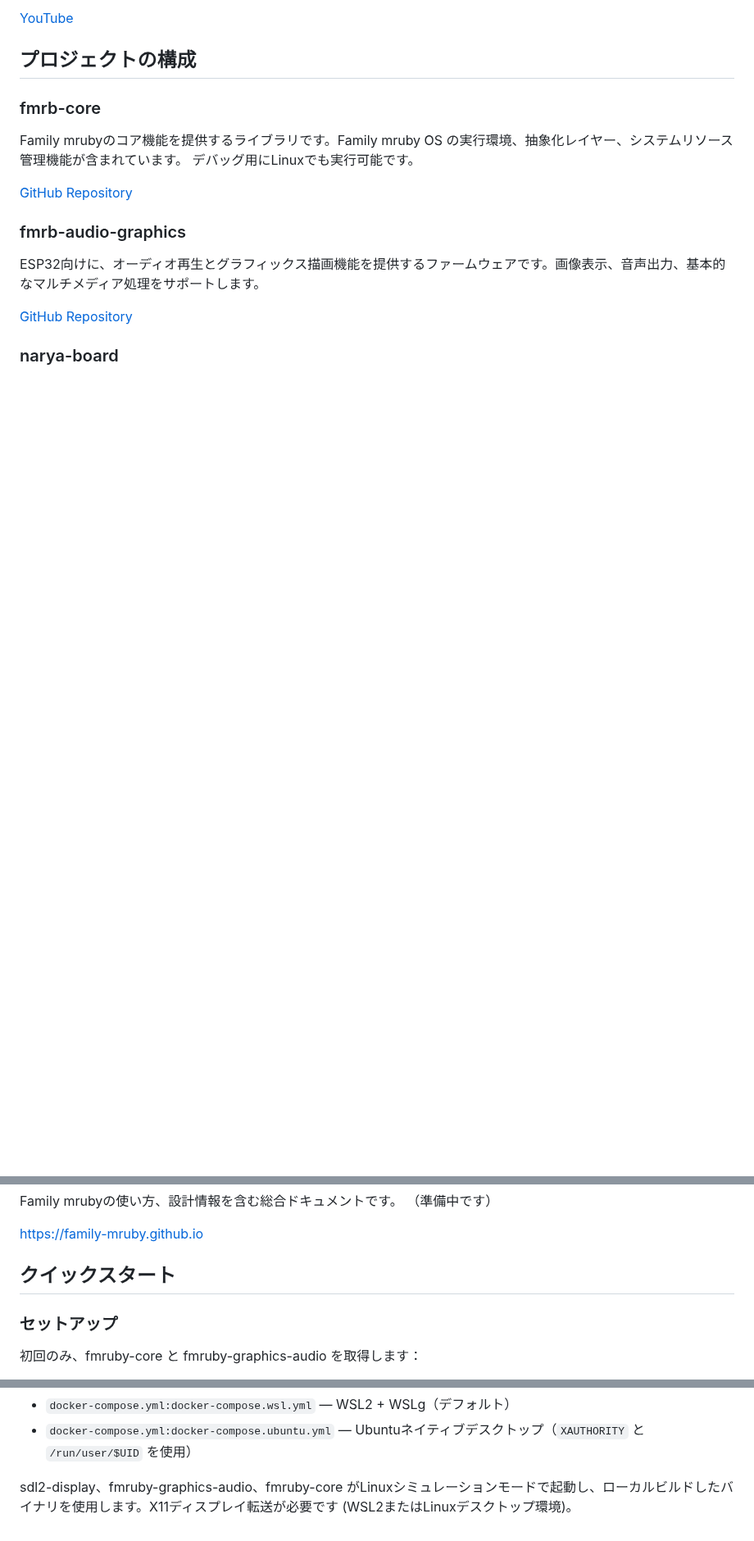
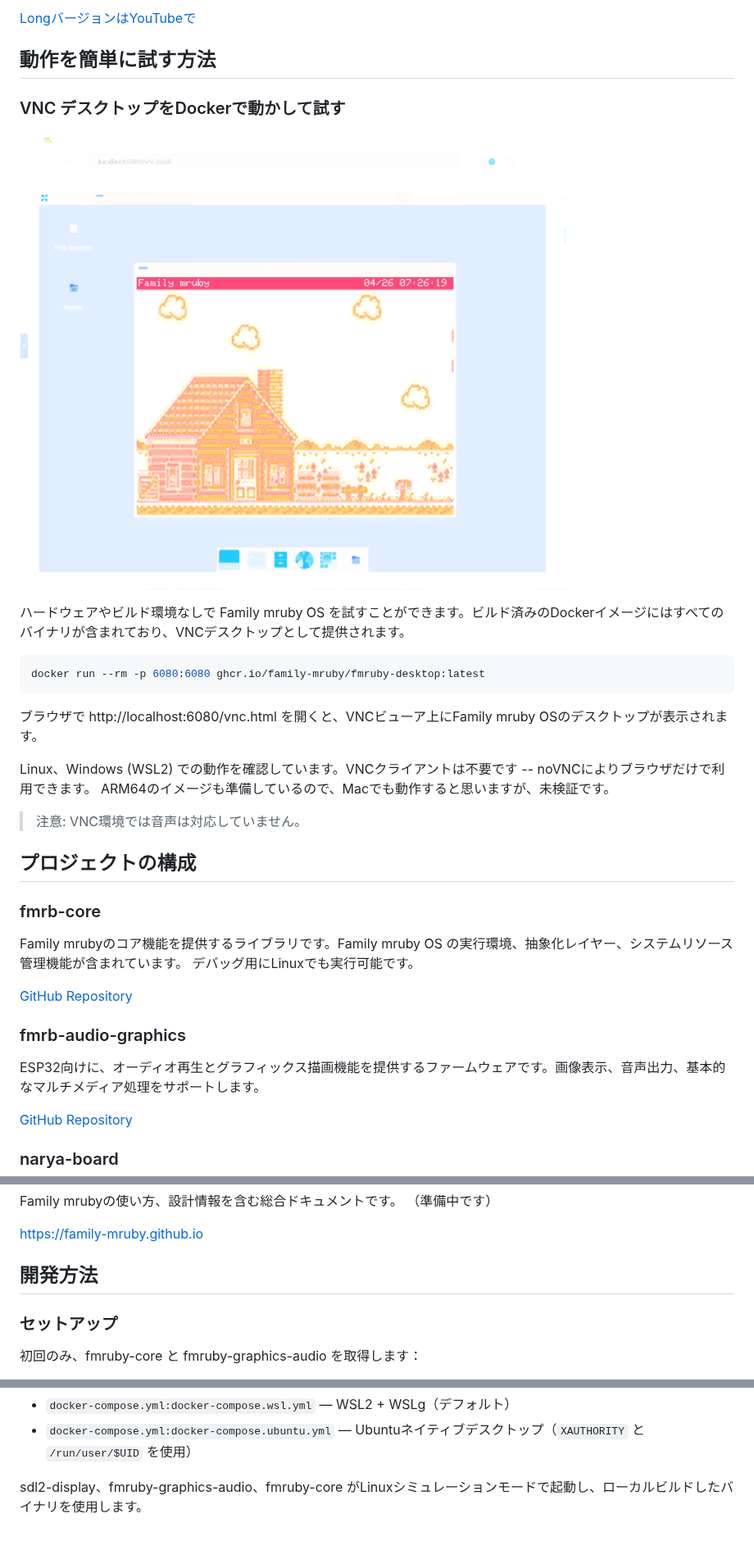
Before and after one commit to family-mruby/family-mruby, a Markdown page: README.ja.md, 3 parts joined by grey strips. Shown at 82% size. Drawn GitHub-style; pictures changed too: doc/vnc.png (added); blank space fills up the shorter version.

````diff
--- a/README.ja.md
+++ b/README.ja.md
@@ -15,5 +15,25 @@
 
-[YouTube](https://www.youtube.com/watch?v=Wa_3XtLF-6U)
+[LongバージョンはYouTubeで](https://www.youtube.com/watch?v=9vkRaOoxJJI)
+
+## 動作を簡単に試す方法
+
+### VNC デスクトップをDockerで動かして試す
+
+![Family mruby on VNC](doc/vnc.png)
+
+
+ハードウェアやビルド環境なしで Family mruby OS を試すことができます。ビルド済みのDockerイメージにはすべてのバイナリが含まれており、VNCデスクトップとして提供されます。
+
+```bash
+docker run --rm -p 6080:6080 ghcr.io/family-mruby/fmruby-desktop:latest
+```
+
+ブラウザで http://localhost:6080/vnc.html を開くと、VNCビューア上にFamily mruby OSのデスクトップが表示されます。
+
+Linux、Windows (WSL2) での動作を確認しています。VNCクライアントは不要です -- noVNCによりブラウザだけで利用できます。
+ARM64のイメージも準備しているので、Macでも動作すると思いますが、未検証です。
+
+> 注意: VNC環境では音声は対応していません。
 
 
 ## プロジェクトの構成
@@ -50,7 +70,7 @@ Family mrubyの使い方、設計情報を含む総合ドキュメントです
 
 [https://family-mruby.github.io](https://family-mruby.github.io)
 
-## クイックスタート
+## 開発方法
 
 ### セットアップ
 
@@ -109,4 +115,4 @@ docker compose up
 - `docker-compose.yml:docker-compose.wsl.yml` — WSL2 + WSLg（デフォルト）
 - `docker-compose.yml:docker-compose.ubuntu.yml` — Ubuntuネイティブデスクトップ（`XAUTHORITY` と `/run/user/$UID` を使用）
 
-sdl2-display、fmruby-graphics-audio、fmruby-core がLinuxシミュレーションモードで起動し、ローカルビルドしたバイナリを使用します。X11ディスプレイ転送が必要です (WSL2またはLinuxデスクトップ環境)。
+sdl2-display、fmruby-graphics-audio、fmruby-core がLinuxシミュレーションモードで起動し、ローカルビルドしたバイナリを使用します。
````
Also changed, not shown: other parts of README.ja.md (+2 -16 lines), README.md (+28 -24 lines), 1 other file.
